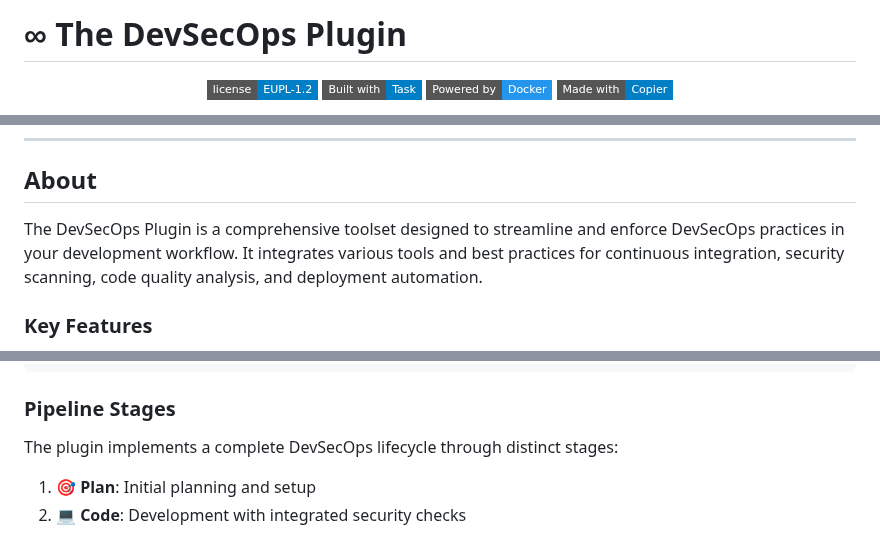
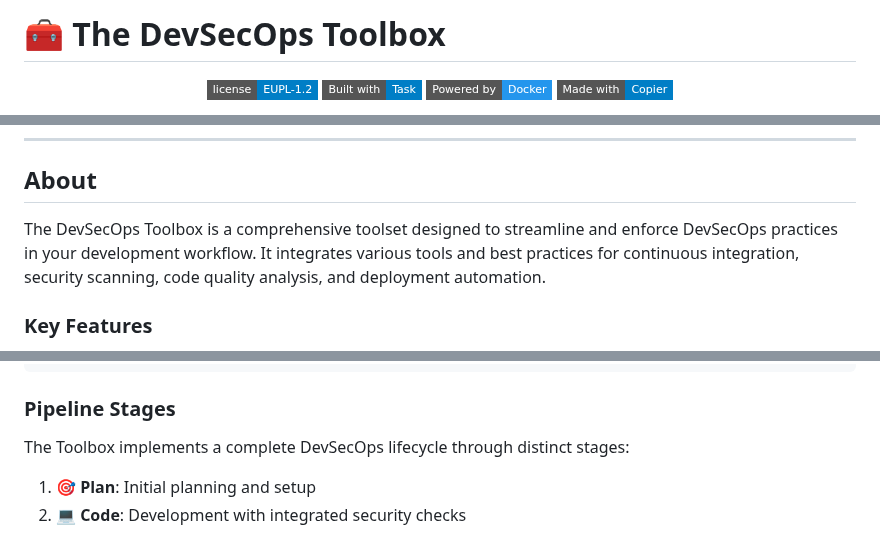
Before and after one commit to ThomasSanson/the-devsecops-plugin, a Markdown page: README.md, 3 parts joined by grey strips. Rendered like a GitHub page; badges without logos.

```diff
--- a/README.md
+++ b/README.md
@@ -1,4 +1,4 @@
-# ∞ The DevSecOps Plugin
+# 🧰 The DevSecOps Toolbox
 
 <div align="center">
 
@@ -41,7 +41,7 @@
 
 ## About
 
-The DevSecOps Plugin is a comprehensive toolset designed to streamline and enforce DevSecOps practices in your development workflow. It integrates various tools and best practices for continuous integration, security scanning, code quality analysis, and deployment automation.
+The DevSecOps Toolbox is a comprehensive toolset designed to streamline and enforce DevSecOps practices in your development workflow. It integrates various tools and best practices for continuous integration, security scanning, code quality analysis, and deployment automation.
 
 ### Key Features
 
@@ -80,7 +80,7 @@ The DevSecOps Plugin is a comprehensive toolset designed to streamline and enfor
 
 ### Pipeline Stages
 
-The plugin implements a complete DevSecOps lifecycle through distinct stages:
+The Toolbox implements a complete DevSecOps lifecycle through distinct stages:
 
 1. 🎯 **Plan**: Initial planning and setup
 2. 💻 **Code**: Development with integrated security checks
```
Also changed, not shown: other parts of README.md (+11 -11 lines).
